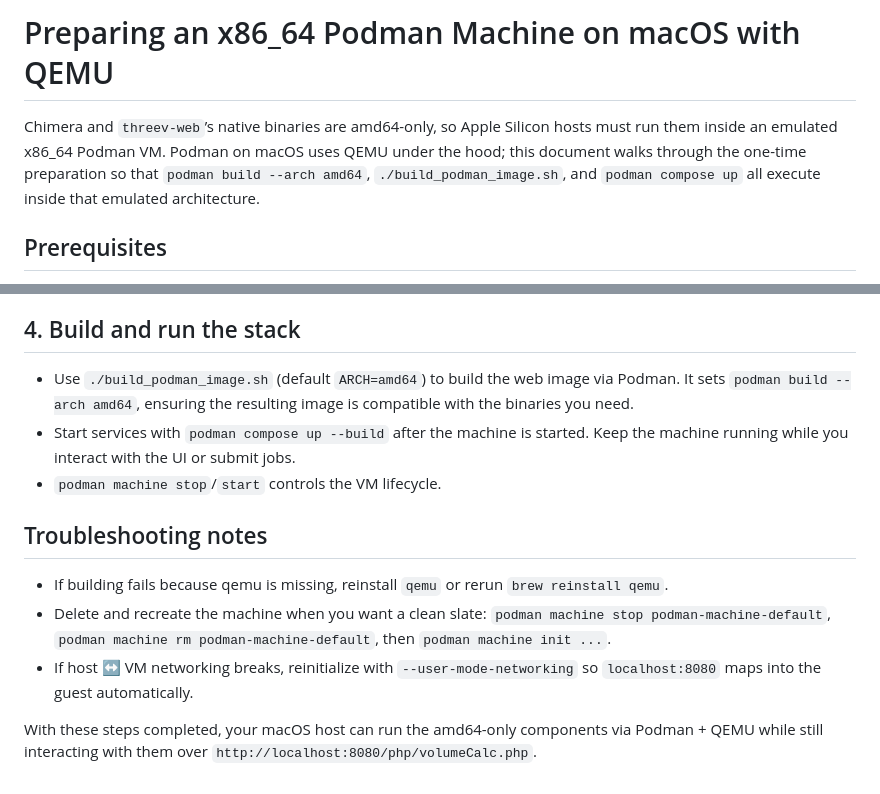
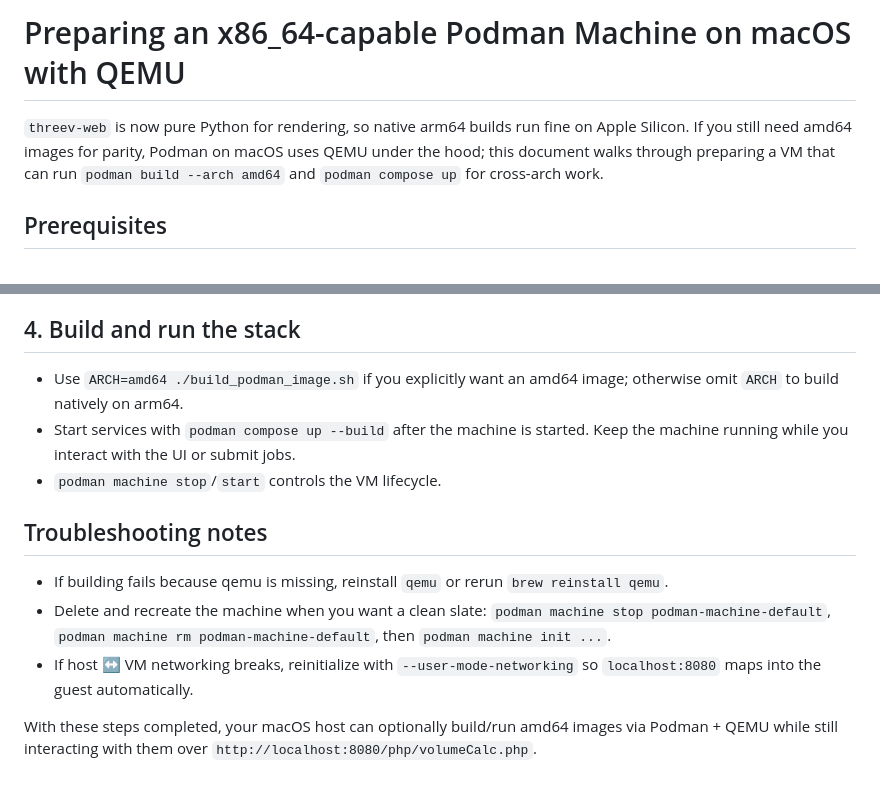
Before and after one commit to vosslab/3vee-server, a Markdown page: MACOS_PODMAN_QEMU.md, 2 parts joined by grey strips. Rendered like a GitHub page.

```diff
--- a/MACOS_PODMAN_QEMU.md
+++ b/MACOS_PODMAN_QEMU.md
@@ -1,6 +1,6 @@
-# Preparing an x86_64 Podman Machine on macOS with QEMU
+# Preparing an x86_64-capable Podman Machine on macOS with QEMU
 
-Chimera and `threev-web`’s native binaries are amd64-only, so Apple Silicon hosts must run them inside an emulated x86_64 Podman VM. Podman on macOS uses QEMU under the hood; this document walks through the one-time preparation so that `podman build --arch amd64`, `./build_podman_image.sh`, and `podman compose up` all execute inside that emulated architecture.
+`threev-web` is now pure Python for rendering, so native arm64 builds run fine on Apple Silicon. If you still need amd64 images for parity, Podman on macOS uses QEMU under the hood; this document walks through preparing a VM that can run `podman build --arch amd64` and `podman compose up` for cross-arch work.
 
 ## Prerequisites
 
@@ -69,7 +69,7 @@ It should print `x86_64`. Podman automatically handles the `binfmt` registration
 
 ## 4. Build and run the stack
 
-- Use `./build_podman_image.sh` (default `ARCH=amd64`) to build the web image via Podman. It sets `podman build --arch amd64`, ensuring the resulting image is compatible with the binaries you need.
+- Use `ARCH=amd64 ./build_podman_image.sh` if you explicitly want an amd64 image; otherwise omit `ARCH` to build natively on arm64.
 - Start services with `podman compose up --build` after the machine is started. Keep the machine running while you interact with the UI or submit jobs.
 - `podman machine stop`/`start` controls the VM lifecycle.
 
@@ -79,4 +79,4 @@ It should print `x86_64`. Podman automatically handles the `binfmt` registration
 - Delete and recreate the machine when you want a clean slate: `podman machine stop podman-machine-default`, `podman machine rm podman-machine-default`, then `podman machine init ...`.
 - If host ↔ VM networking breaks, reinitialize with `--user-mode-networking` so `localhost:8080` maps into the guest automatically.
 
-With these steps completed, your macOS host can run the amd64-only components via Podman + QEMU while still interacting with them over `http://localhost:8080/php/volumeCalc.php`.
+With these steps completed, your macOS host can optionally build/run amd64 images via Podman + QEMU while still interacting with them over `http://localhost:8080/php/volumeCalc.php`.
```
Also changed, not shown: CONTAINER.md (+5 -8 lines), README.md (+2 -2 lines).
